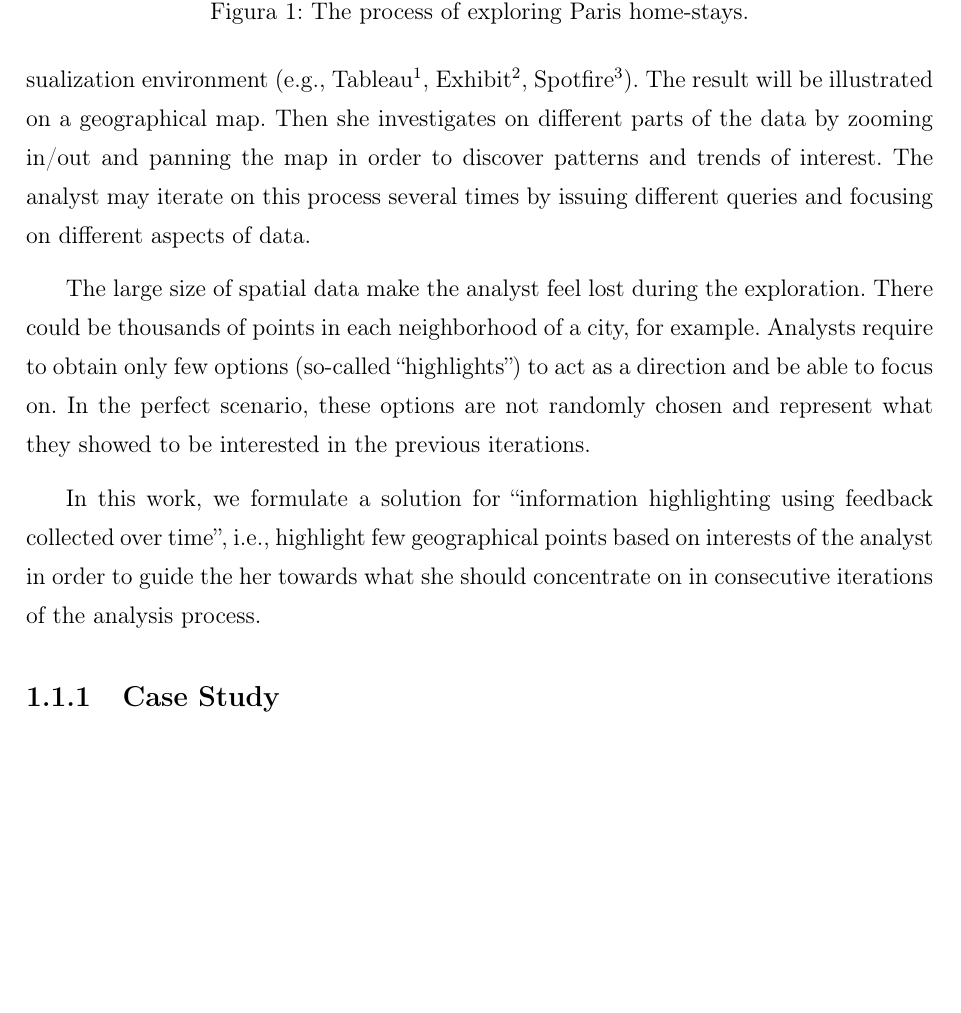
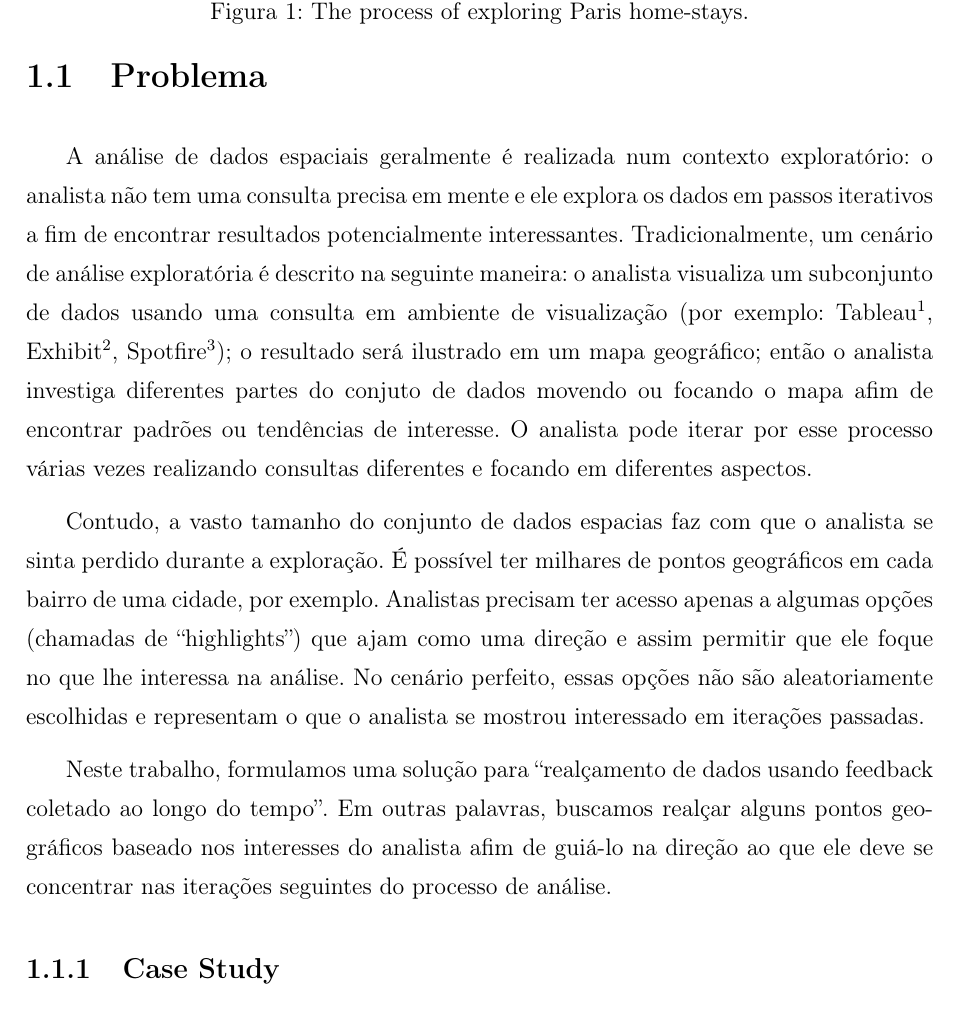
Before and after one commit to felipemfp/ifrn-tcc, a LaTeX thesis (TCC - Felipe Pontes/main.tex, which reads TCC - Felipe Pontes/capitulos/intro.tex): part of page 14 of 30, cut so that both start at the same text, the shorter picture padded with empty space. Compiled offline with pdfLaTeX; a LaTeX package or settings file that is missing is left out.

Commit message:
Translate introduction and problem definition to portuguese

```diff
--- a/TCC - Felipe Pontes/capitulos/intro.tex
+++ b/TCC - Felipe Pontes/capitulos/intro.tex
@@ -11 +11,2 @@ As each record in spatial data represents an activity in a precise geographical
 
+\section{Problema}
@@ -13,11 +13,11 @@ As each record in spatial data represents an activity in a precise geographical
 
-Spatial data analysis is often performed in {\em exploratory context}: the analyst does not have a precise query in mind and she explores data in iterative steps in order to find potentially interesting results. Traditionally, an exploratory analysis scenario on spatial data is described as follows: the analyst visualizes a subset of data using a query in an visualization environment (e.g., Tableau\footnote{\it http://www.tableau.com},
+A análise de dados espaciais geralmente é realizada num contexto exploratório: o analista não tem uma consulta precisa em mente e ele explora os dados em passos iterativos a fim de encontrar resultados potencialmente interessantes. Tradicionalmente, um cenário de análise exploratória é descrito na seguinte maneira: o analista visualiza um subconjunto de dados usando uma consulta em ambiente de visualização (por exemplo: Tableau\footnote{\it http://www.tableau.com},
 Exhibit\footnote{\it http://www.simile-widgets.org/exhibit/},
-Spotfire\footnote{\it http://spotfire.tibco.com}). The result will be illustrated on a geographical map. Then she investigates on different parts of the data by zooming in/out and panning the map in order to discover patterns and trends of interest. The analyst may iterate on this process several times by issuing different queries and focusing on different aspects of data.
+Spotfire\footnote{\it http://spotfire.tibco.com}); o resultado será ilustrado em um mapa geográfico; então o analista investiga diferentes partes do conjuto de dados movendo ou focando o mapa afim de encontrar padrões ou tendências de interesse. O analista pode iterar por esse processo várias vezes realizando consultas diferentes e focando em diferentes aspectos.
 
-The large size of spatial data make the analyst feel lost during the exploration. There could be thousands of points in each neighborhood of a city, for example. Analysts require to obtain only few options (so-called ``highlights'') to act as a direction and be able to focus on. In the perfect scenario, these options are not randomly chosen and represent what they showed to be interested in the previous iterations.
+Contudo, a vasto tamanho do conjunto de dados espacias faz com que o analista se sinta perdido durante a exploração. É possível ter milhares de pontos geográficos em cada bairro de uma cidade, por exemplo. Analistas precisam ter acesso apenas a algumas opções (chamadas de ``highlights'') que ajam como uma direção e assim permitir que ele foque no que lhe interessa na análise. No cenário perfeito, essas opções não são aleatoriamente escolhidas e representam o que o analista se mostrou interessado em iterações passadas.
 
-In this work, we formulate a solution for ``information highlighting using feedback collected over time'', i.e., highlight few geographical points based on interests of the analyst in order to guide the her towards what she should concentrate on in consecutive iterations of the analysis process.
+Neste trabalho, formulamos uma solução para ``realçamento de dados usando feedback coletado ao longo do tempo''. Em outras palavras, buscamos realçar alguns pontos geográficos baseado nos interesses do analista afim de guiá-lo na direção ao que ele deve se concentrar nas iterações seguintes do processo de análise.
 
 \subsection{Case Study}
 
```
Also changed, not shown: TCC - Felipe Pontes/capitulos/intro.tex (11 more changed lines).
